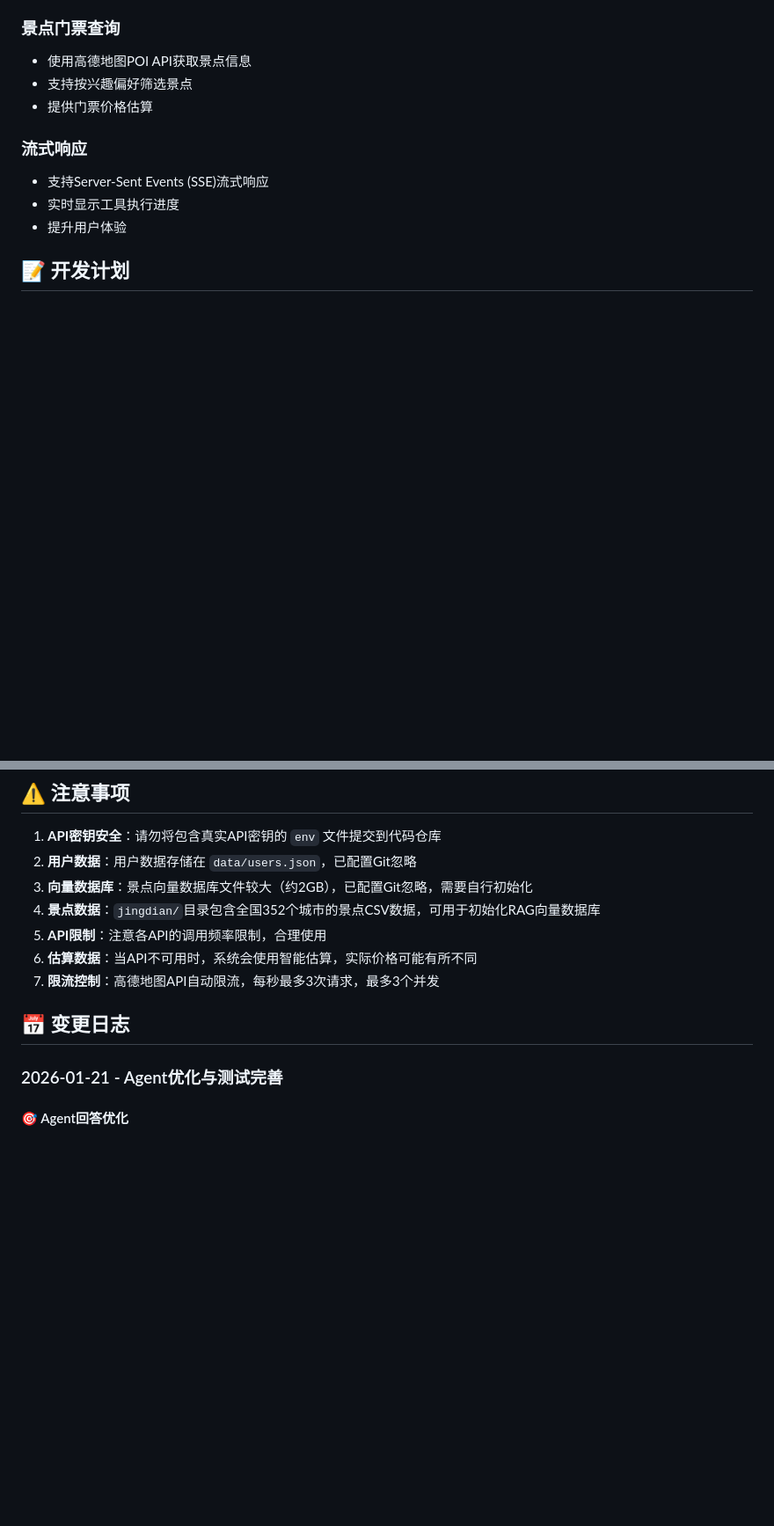
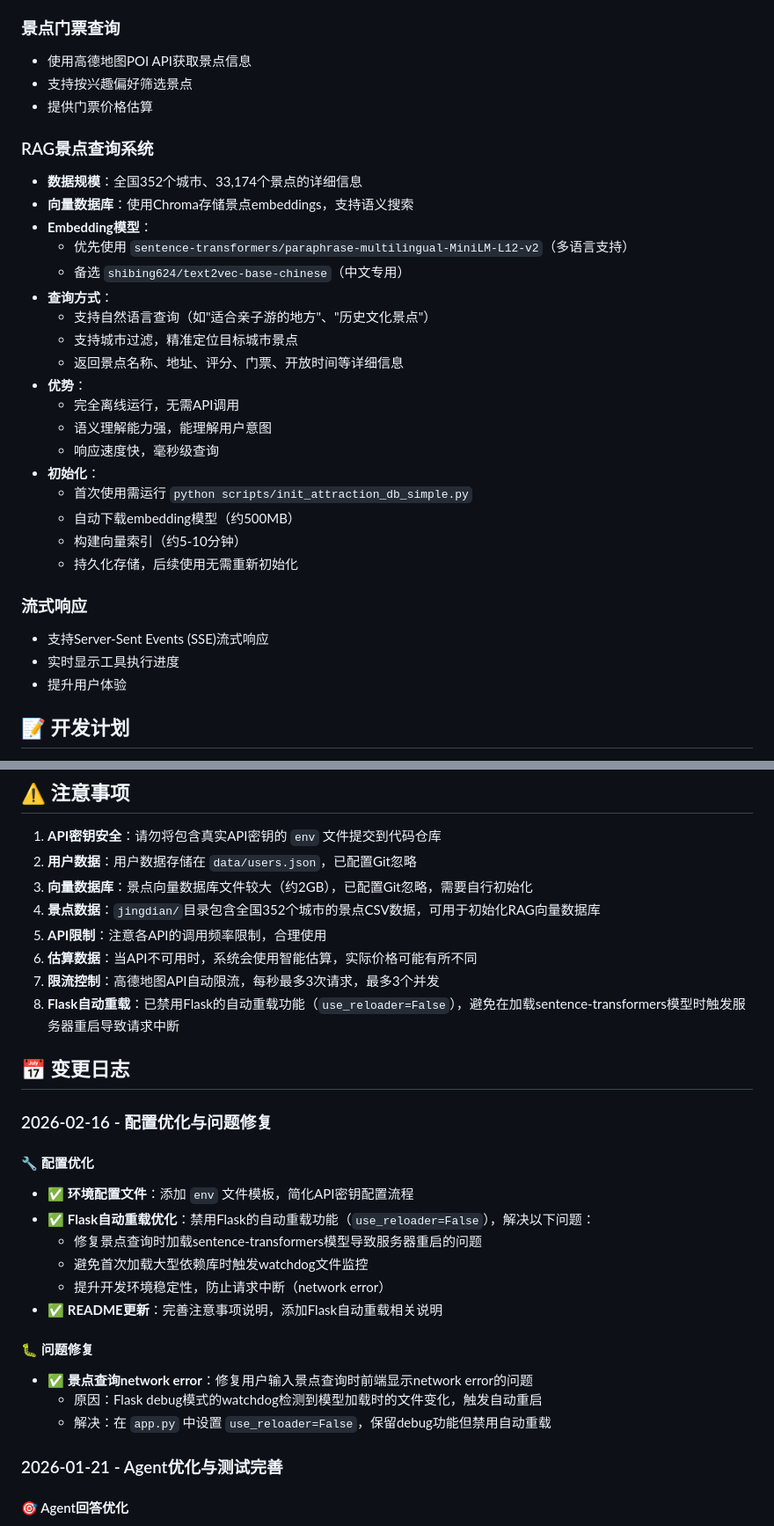
Before and after one commit to mzy1111/LLM-Travel-Assistant, a Markdown page: README.md, 2 parts joined by grey strips. Shown at 88% size. Rendered like a GitHub page; blank space fills up the shorter version.

Commit message:
readme增加rag描述

```diff
--- a/README.md
+++ b/README.md
@@ -413,6 +429,26 @@ python -m unittest tests.test_agent_routing.TestAgentRouting.test_weather_routin
 - 使用高德地图POI API获取景点信息
 - 支持按兴趣偏好筛选景点
 - 提供门票价格估算
+
+### RAG景点查询系统
+- **数据规模**：全国352个城市、33,174个景点的详细信息
+- **向量数据库**：使用Chroma存储景点embeddings，支持语义搜索
+- **Embedding模型**：
+  - 优先使用 `sentence-transformers/paraphrase-multilingual-MiniLM-L12-v2`（多语言支持）
+  - 备选 `shibing624/text2vec-base-chinese`（中文专用）
+- **查询方式**：
+  - 支持自然语言查询（如"适合亲子游的地方"、"历史文化景点"）
+  - 支持城市过滤，精准定位目标城市景点
+  - 返回景点名称、地址、评分、门票、开放时间等详细信息
+- **优势**：
+  - 完全离线运行，无需API调用
+  - 语义理解能力强，能理解用户意图
+  - 响应速度快，毫秒级查询
+- **初始化**：
+  - 首次使用需运行 `python scripts/init_attraction_db_simple.py`
+  - 自动下载embedding模型（约500MB）
+  - 构建向量索引（约5-10分钟）
+  - 持久化存储，后续使用无需重新初始化
 
 ### 流式响应
 - 支持Server-Sent Events (SSE)流式响应
@@ -463,8 +499,24 @@ MIT License
 5. **API限制**：注意各API的调用频率限制，合理使用
 6. **估算数据**：当API不可用时，系统会使用智能估算，实际价格可能有所不同
 7. **限流控制**：高德地图API自动限流，每秒最多3次请求，最多3个并发
+8. **Flask自动重载**：已禁用Flask的自动重载功能（`use_reloader=False`），避免在加载sentence-transformers模型时触发服务器重启导致请求中断
 
 ## 📅 变更日志
+
+### 2026-02-16 - 配置优化与问题修复
+
+#### 🔧 配置优化
+- ✅ **环境配置文件**：添加 `env` 文件模板，简化API密钥配置流程
+- ✅ **Flask自动重载优化**：禁用Flask的自动重载功能（`use_reloader=False`），解决以下问题：
+  - 修复景点查询时加载sentence-transformers模型导致服务器重启的问题
+  - 避免首次加载大型依赖库时触发watchdog文件监控
+  - 提升开发环境稳定性，防止请求中断（network error）
+- ✅ **README更新**：完善注意事项说明，添加Flask自动重载相关说明
+
+#### 🐛 问题修复
+- ✅ **景点查询network error**：修复用户输入景点查询时前端显示network error的问题
+  - 原因：Flask debug模式的watchdog检测到模型加载时的文件变化，触发自动重启
+  - 解决：在 `app.py` 中设置 `use_reloader=False`，保留debug功能但禁用自动重载
 
 ### 2026-01-21 - Agent优化与测试完善
 
```
Also changed, not shown: other parts of README.md (+17 -1 lines).
